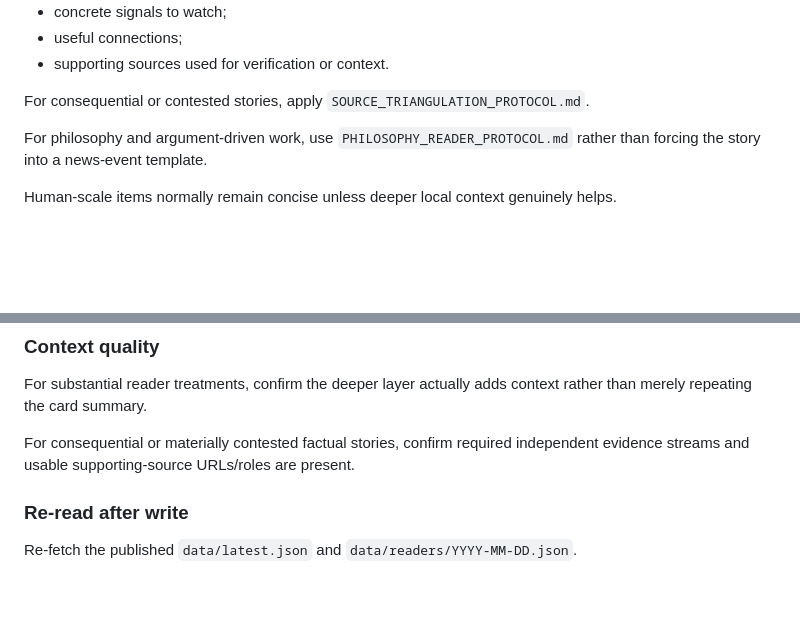
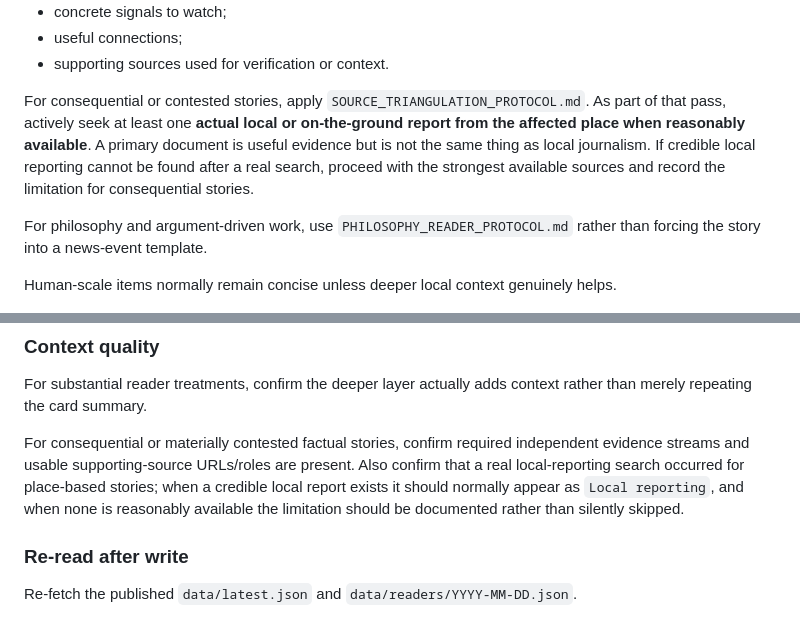
Before and after one commit to BigCatMellow/Morning_Edition, a Markdown page: OPERATIONS_RUNBOOK.md, 2 parts joined by grey strips. Drawn GitHub-style; blank space fills up the shorter version.

Commit message:
Add local-reporting check to Morning Edition runbook

```diff
--- a/OPERATIONS_RUNBOOK.md
+++ b/OPERATIONS_RUNBOOK.md
@@ -82,7 +82,7 @@ A normal factual reader should explain, where useful:
 - useful connections;
 - supporting sources used for verification or context.
 
-For consequential or contested stories, apply `SOURCE_TRIANGULATION_PROTOCOL.md`.
+For consequential or contested stories, apply `SOURCE_TRIANGULATION_PROTOCOL.md`. As part of that pass, actively seek at least one **actual local or on-the-ground report from the affected place when reasonably available**. A primary document is useful evidence but is not the same thing as local journalism. If credible local reporting cannot be found after a real search, proceed with the strongest available sources and record the limitation for consequential stories.
 
 For philosophy and argument-driven work, use `PHILOSOPHY_READER_PROTOCOL.md` rather than forcing the story into a news-event template.
 
@@ -185,7 +185,7 @@ If a story URL changes after the reader pack is drafted, update the reader key b
 
 For substantial reader treatments, confirm the deeper layer actually adds context rather than merely repeating the card summary.
 
-For consequential or materially contested factual stories, confirm required independent evidence streams and usable supporting-source URLs/roles are present.
+For consequential or materially contested factual stories, confirm required independent evidence streams and usable supporting-source URLs/roles are present. Also confirm that a real local-reporting search occurred for place-based stories; when a credible local report exists it should normally appear as `Local reporting`, and when none is reasonably available the limitation should be documented rather than silently skipped.
 
 ### Re-read after write
 
```
